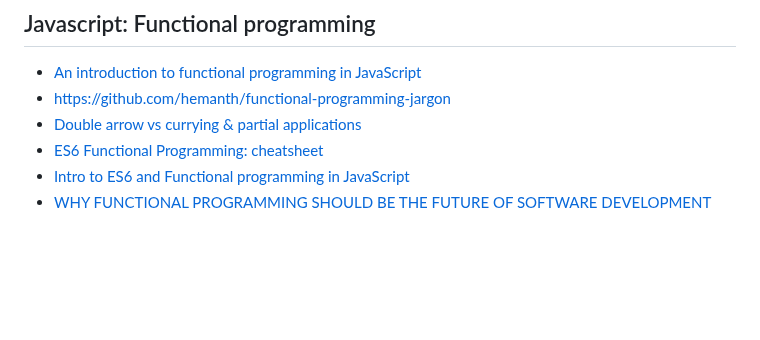
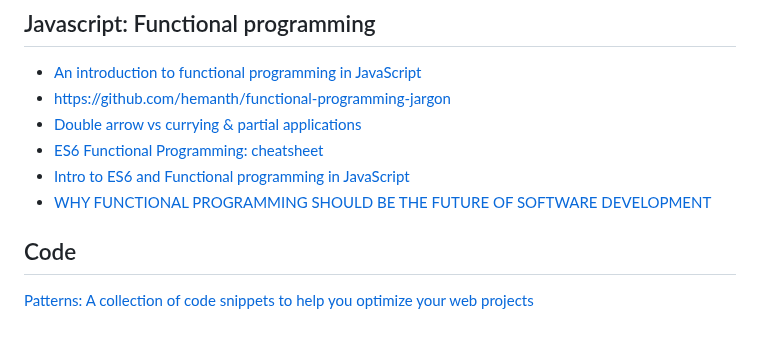
Before and after one commit to rafaelaznar/linkster, a Markdown page: javascript.md, the part around the change. Drawn GitHub-style; blank space fills up the shorter version.

```diff
--- a/javascript.md
+++ b/javascript.md
@@ -71,3 +71,5 @@
 * [ES6 Functional Programming: cheatsheet](https://blog.cloudboost.io/es6-function-programming-cheatsheet-update-spread-note-example-tutorial-26f265b0ddf1)
 * [Intro to ES6 and Functional programming in JavaScript](https://medium.com/@lizfaria/intro-to-es6-and-functional-programming-in-javascript-4bf25b7b8e63)
 * [WHY FUNCTIONAL PROGRAMMING SHOULD BE THE FUTURE OF SOFTWARE DEVELOPMENT](https://spectrum.ieee.org/functional-programming#toggle-gdpr)
+## Code
+[Patterns: A collection of code snippets to help you optimize your web projects](https://web.dev/patterns/)
```
